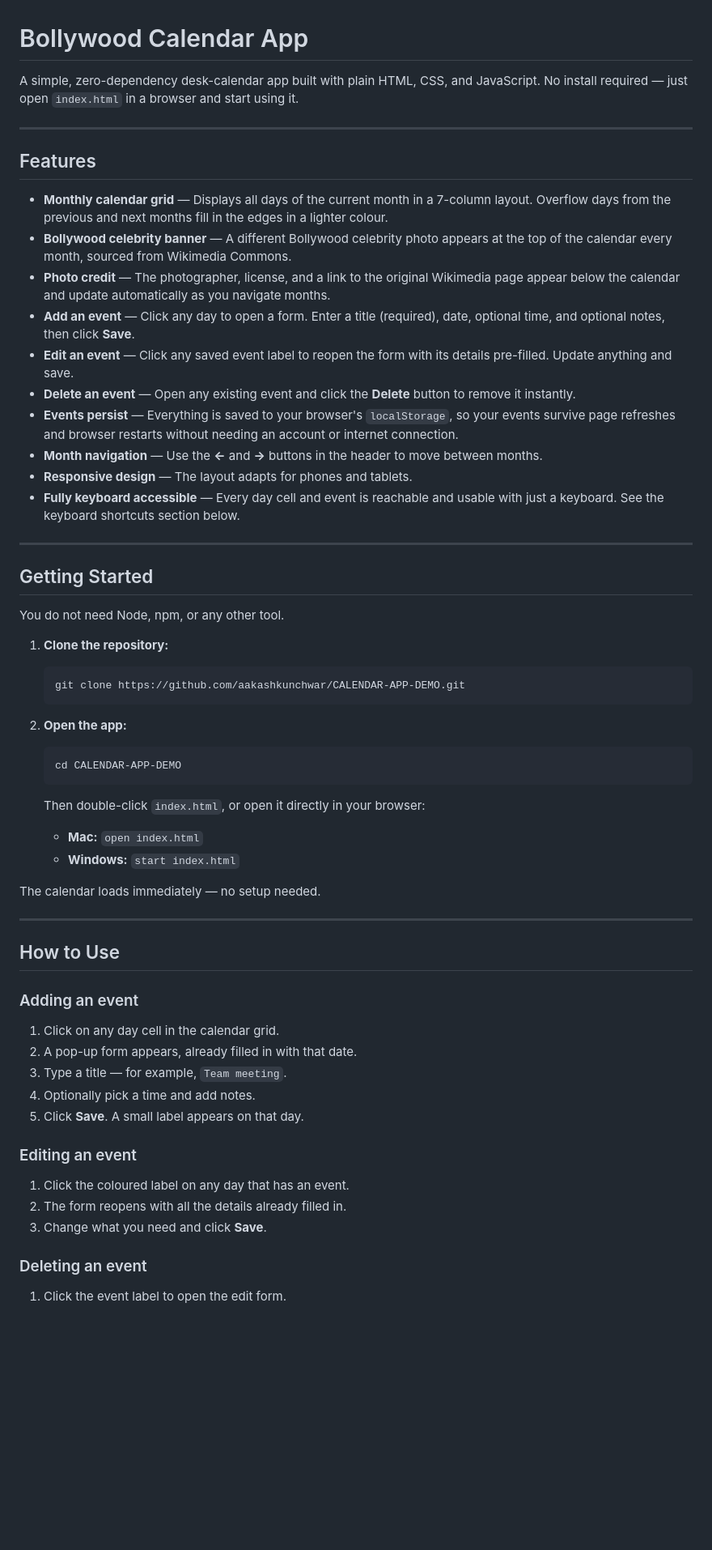
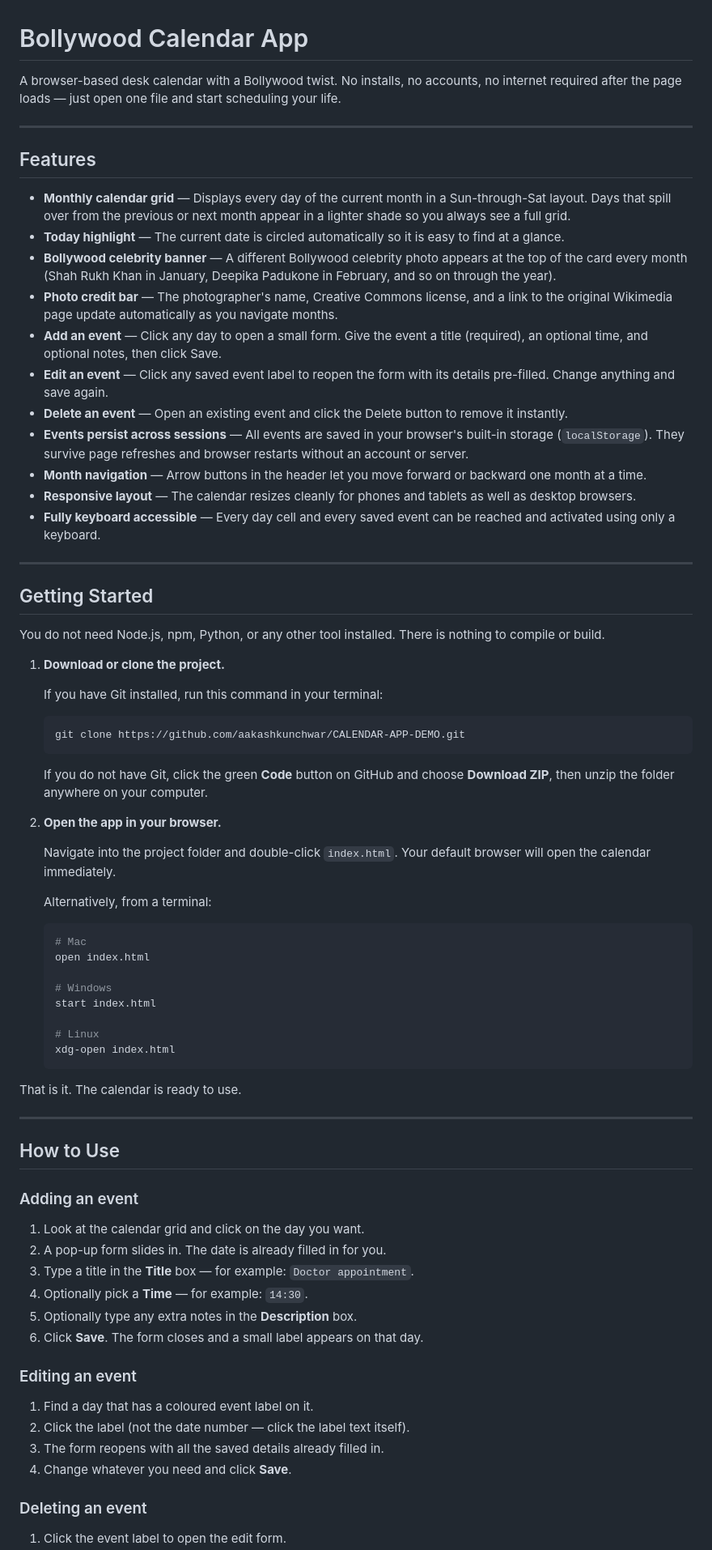
Before and after one commit to aakashkunchwar/CALENDAR-APP-DEMO, a Markdown page: README.md, the part around one of its changes. Shown at 81% size. Rendered like a GitHub page; blank space fills up the shorter version.

````diff
--- a/README.md
+++ b/README.md
@@ -1,62 +1,78 @@
 # Bollywood Calendar App
 
-A simple, zero-dependency desk-calendar app built with plain HTML, CSS, and JavaScript. No install required — just open `index.html` in a browser and start using it.
+A browser-based desk calendar with a Bollywood twist. No installs, no accounts, no internet required after the page loads — just open one file and start scheduling your life.
 
 ---
 
 ## Features
 
-- **Monthly calendar grid** — Displays all days of the current month in a 7-column layout. Overflow days from the previous and next months fill in the edges in a lighter colour.
-- **Bollywood celebrity banner** — A different Bollywood celebrity photo appears at the top of the calendar every month, sourced from Wikimedia Commons.
-- **Photo credit** — The photographer, license, and a link to the original Wikimedia page appear below the calendar and update automatically as you navigate months.
-- **Add an event** — Click any day to open a form. Enter a title (required), date, optional time, and optional notes, then click **Save**.
-- **Edit an event** — Click any saved event label to reopen the form with its details pre-filled. Update anything and save.
-- **Delete an event** — Open any existing event and click the **Delete** button to remove it instantly.
-- **Events persist** — Everything is saved to your browser's `localStorage`, so your events survive page refreshes and browser restarts without needing an account or internet connection.
-- **Month navigation** — Use the **←** and **→** buttons in the header to move between months.
-- **Responsive design** — The layout adapts for phones and tablets.
-- **Fully keyboard accessible** — Every day cell and event is reachable and usable with just a keyboard. See the keyboard shortcuts section below.
+- **Monthly calendar grid** — Displays every day of the current month in a Sun-through-Sat layout. Days that spill over from the previous or next month appear in a lighter shade so you always see a full grid.
+- **Today highlight** — The current date is circled automatically so it is easy to find at a glance.
+- **Bollywood celebrity banner** — A different Bollywood celebrity photo appears at the top of the card every month (Shah Rukh Khan in January, Deepika Padukone in February, and so on through the year).
+- **Photo credit bar** — The photographer's name, Creative Commons license, and a link to the original Wikimedia page update automatically as you navigate months.
+- **Add an event** — Click any day to open a small form. Give the event a title (required), an optional time, and optional notes, then click Save.
+- **Edit an event** — Click any saved event label to reopen the form with its details pre-filled. Change anything and save again.
+- **Delete an event** — Open an existing event and click the Delete button to remove it instantly.
+- **Events persist across sessions** — All events are saved in your browser's built-in storage (`localStorage`). They survive page refreshes and browser restarts without an account or server.
+- **Month navigation** — Arrow buttons in the header let you move forward or backward one month at a time.
+- **Responsive layout** — The calendar resizes cleanly for phones and tablets as well as desktop browsers.
+- **Fully keyboard accessible** — Every day cell and every saved event can be reached and activated using only a keyboard.
 
 ---
 
 ## Getting Started
 
-You do not need Node, npm, or any other tool.
+You do not need Node.js, npm, Python, or any other tool installed. There is nothing to compile or build.
 
-1. **Clone the repository:**
+1. **Download or clone the project.**
+
+   If you have Git installed, run this command in your terminal:
 
    ```bash
    git clone https://github.com/aakashkunchwar/CALENDAR-APP-DEMO.git
    ```
 
-2. **Open the app:**
+   If you do not have Git, click the green **Code** button on GitHub and choose **Download ZIP**, then unzip the folder anywhere on your computer.
+
+2. **Open the app in your browser.**
+
+   Navigate into the project folder and double-click `index.html`. Your default browser will open the calendar immediately.
+
+   Alternatively, from a terminal:
 
    ```bash
-   cd CALENDAR-APP-DEMO
+   # Mac
+   open index.html
+
+   # Windows
+   start index.html
+
+   # Linux
+   xdg-open index.html
    ```
 
-   Then double-click `index.html`, or open it directly in your browser:
-
-   - **Mac:** `open index.html`
-   - **Windows:** `start index.html`
-
-The calendar loads immediately — no setup needed.
+That is it. The calendar is ready to use.
 
 ---
 
 ## How to Use
 
 ### Adding an event
-1. Click on any day cell in the calendar grid.
-2. A pop-up form appears, already filled in with that date.
-3. Type a title — for example, `Team meeting`.
-4. Optionally pick a time and add notes.
-5. Click **Save**. A small label appears on that day.
+
+1. Look at the calendar grid and click on the day you want.
+2. A pop-up form slides in. The date is already filled in for you.
+3. Type a title in the **Title** box — for example: `Doctor appointment`.
+4. Optionally pick a **Time** — for example: `14:30`.
+5. Optionally type any extra notes in the **Description** box.
+6. Click **Save**. The form closes and a small label appears on that day.
 
 ### Editing an event
-1. Click the coloured label on any day that has an event.
-2. The form reopens with all the details already filled in.
-3. Change what you need and click **Save**.
+
+1. Find a day that has a coloured event label on it.
+2. Click the label (not the date number — click the label text itself).
+3. The form reopens with all the saved details already filled in.
+4. Change whatever you need and click **Save**.
 
 ### Deleting an event
+
 1. Click the event label to open the edit form.
````
Also changed, not shown: other parts of README.md (+38 -36 lines).
